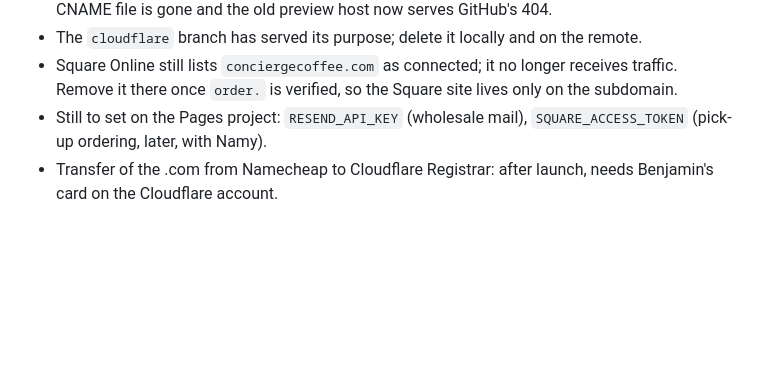
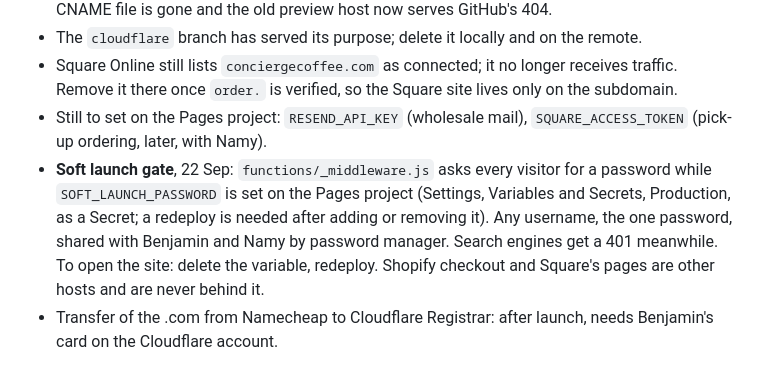
Before and after one commit to accordingtoplan/concierge-coffee, a Markdown page: docs/HANDOVER-2026-09-11.md, the part around the change. GitHub-like rendering; blank space fills up the shorter version.

Commit message:
Handover: the soft-launch gate
Co-Authored-By: Claude Fable 5.1 <noreply@anthropic.com>

```diff
--- a/docs/HANDOVER-2026-09-11.md
+++ b/docs/HANDOVER-2026-09-11.md
@@ -232,6 +232,7 @@ Loose ends from the cutover:
 - The `cloudflare` branch has served its purpose; delete it locally and on the remote.
 - Square Online still lists `conciergecoffee.com` as connected; it no longer receives traffic. Remove it there once `order.` is verified, so the Square site lives only on the subdomain.
 - Still to set on the Pages project: `RESEND_API_KEY` (wholesale mail), `SQUARE_ACCESS_TOKEN` (pick-up ordering, later, with Namy).
+- **Soft launch gate**, 22 Sep: `functions/_middleware.js` asks every visitor for a password while `SOFT_LAUNCH_PASSWORD` is set on the Pages project (Settings, Variables and Secrets, Production, as a Secret; a redeploy is needed after adding or removing it). Any username, the one password, shared with Benjamin and Namy by password manager. Search engines get a 401 meanwhile. To open the site: delete the variable, redeploy. Shopify checkout and Square's pages are other hosts and are never behind it.
 - Transfer of the .com from Namecheap to Cloudflare Registrar: after launch, needs Benjamin's card on the Cloudflare account.
 
 ## Everything still manual in the Shopify admin, one list
```
